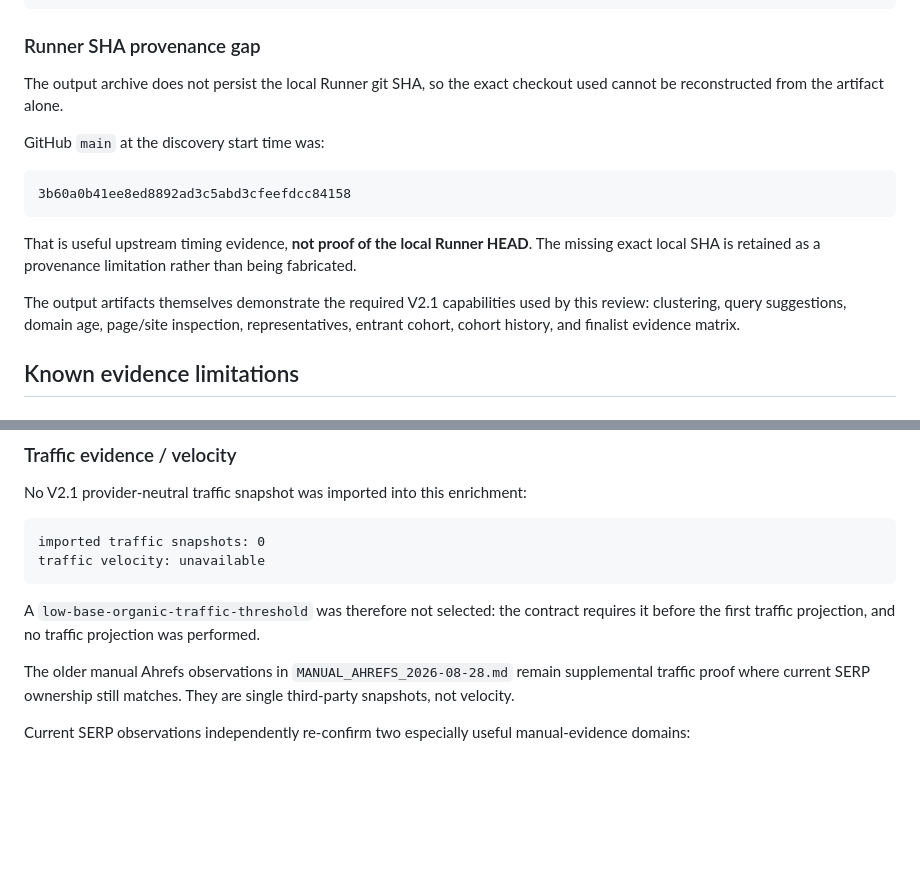
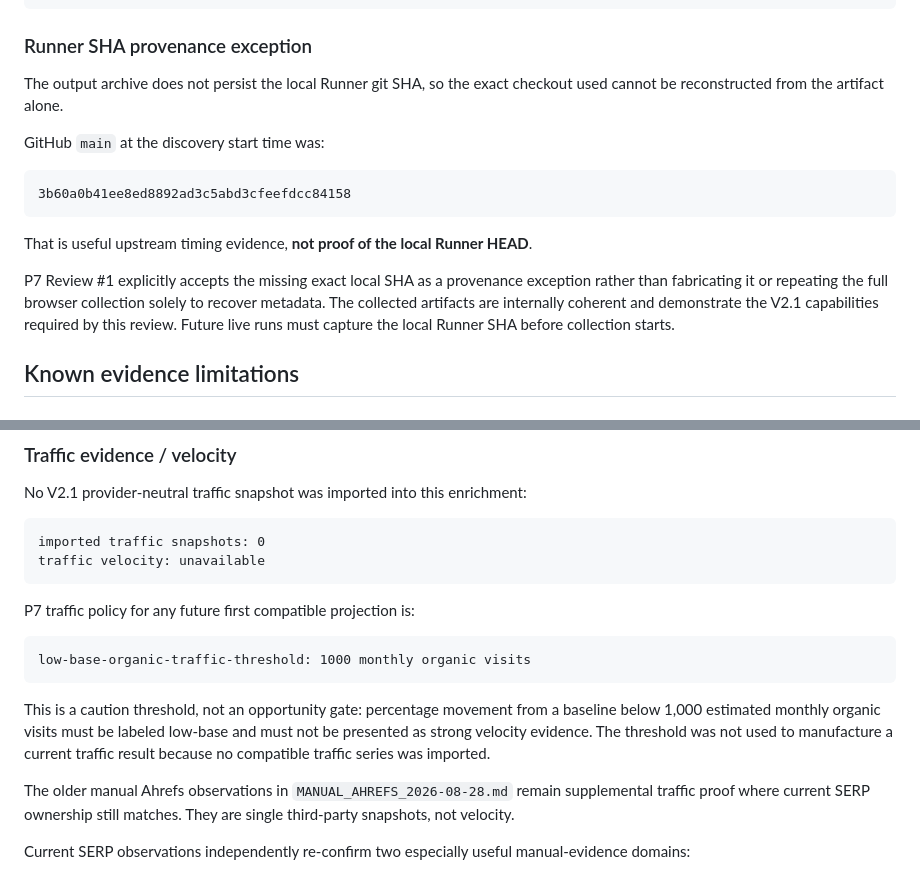
Before and after one commit to DanilaH/audio-instruments, a Markdown page: docs/evidence/P7_AUDIO_EVIDENCE_2026-08-30.md, 2 parts joined by grey strips. Drawn GitHub-style; blank space fills up the shorter version.

````diff
--- a/docs/evidence/P7_AUDIO_EVIDENCE_2026-08-30.md
+++ b/docs/evidence/P7_AUDIO_EVIDENCE_2026-08-30.md
@@ -80,7 +109,7 @@ first-seen observations: 0
 comparable registration-vs-first-seen history: 0
 ```
 
-### Runner SHA provenance gap
+### Runner SHA provenance exception
 
 The output archive does not persist the local Runner git SHA, so the exact checkout used cannot be reconstructed from the artifact alone.
 
@@ -90,9 +119,9 @@ GitHub `main` at the discovery start time was:
 3b60a0b41ee8ed8892ad3c5abd3cfeefdcc84158
 ```
 
-That is useful upstream timing evidence, **not proof of the local Runner HEAD**. The missing exact local SHA is retained as a provenance limitation rather than being fabricated.
+That is useful upstream timing evidence, **not proof of the local Runner HEAD**.
 
-The output artifacts themselves demonstrate the required V2.1 capabilities used by this review: clustering, query suggestions, domain age, page/site inspection, representatives, entrant cohort, cohort history, and finalist evidence matrix.
+P7 Review #1 explicitly accepts the missing exact local SHA as a provenance exception rather than fabricating it or repeating the full browser collection solely to recover metadata. The collected artifacts are internally coherent and demonstrate the V2.1 capabilities required by this review. Future live runs must capture the local Runner SHA before collection starts.
 
 ## Known evidence limitations
 
@@ -142,7 +171,13 @@ imported traffic snapshots: 0
 traffic velocity: unavailable
 ```
 
-A `low-base-organic-traffic-threshold` was therefore not selected: the contract requires it before the first traffic projection, and no traffic projection was performed.
+P7 traffic policy for any future first compatible projection is:
+
+```text
+low-base-organic-traffic-threshold: 1000 monthly organic visits
+```
+
+This is a caution threshold, not an opportunity gate: percentage movement from a baseline below 1,000 estimated monthly organic visits must be labeled low-base and must not be presented as strong velocity evidence. The threshold was not used to manufacture a current traffic result because no compatible traffic series was imported.
 
 The older manual Ahrefs observations in `MANUAL_AHREFS_2026-08-28.md` remain supplemental traffic proof where current SERP ownership still matches. They are single third-party snapshots, not velocity.
 
````
Also changed, not shown: other parts of docs/evidence/P7_AUDIO_EVIDENCE_2026-08-30.md (+45 -3 lines).
